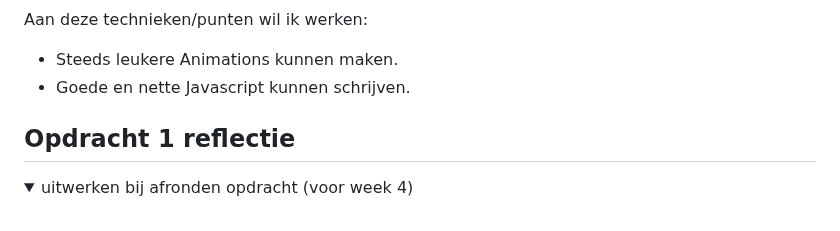
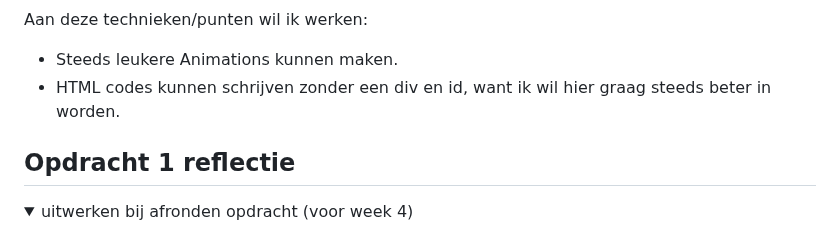
Before and after one commit to D0N09/FFD, a Markdown page: README.md, the part around the change. Drawn GitHub-style; folded sections open.

```diff
--- a/README.md
+++ b/README.md
@@ -31,7 +31,7 @@ Nb. Door *open* toe te voegen aan een *details* element kun je deze standaard op
   ### Je ambitie:
   Aan deze technieken/punten wil ik werken:
   - Steeds leukere Animations kunnen maken.
-  - Goede en nette Javascript kunnen schrijven.
+  - HTML codes kunnen schrijven zonder een div en id, want ik wil hier graag steeds beter in worden.
 
 </details>
 
```
